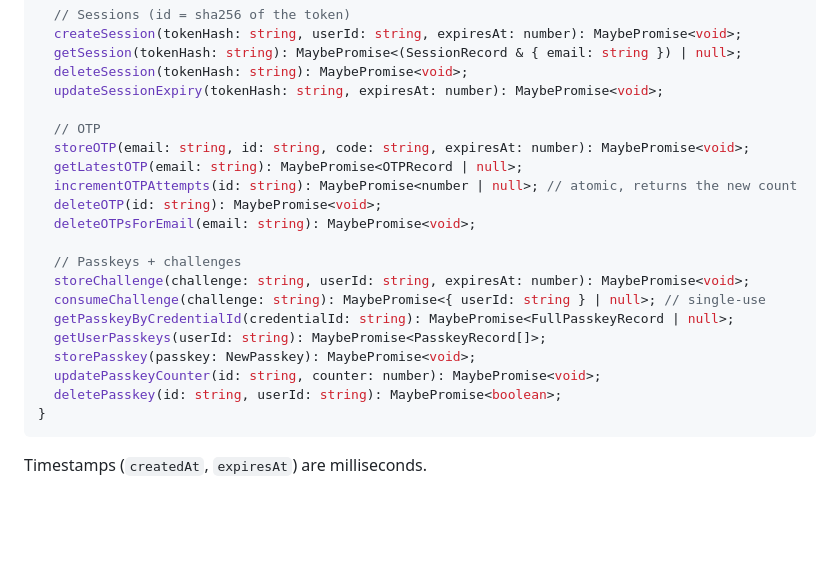
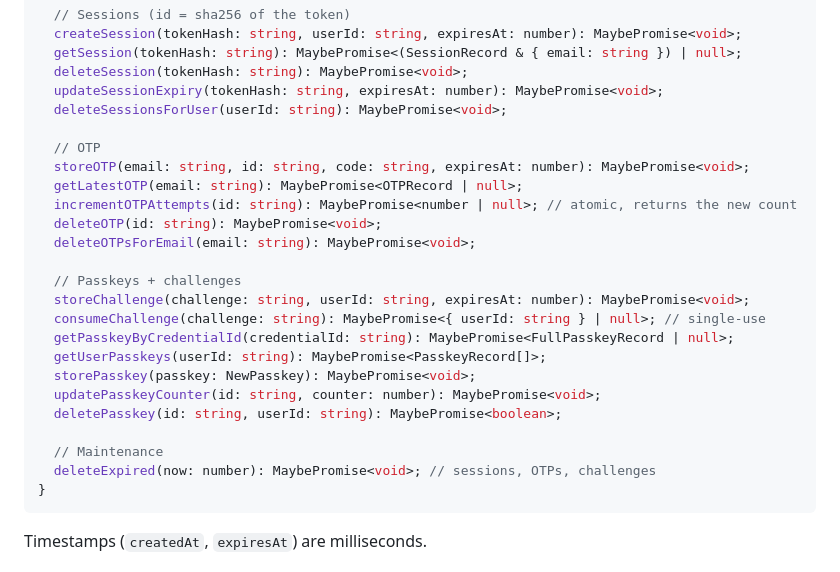
Before and after one commit to mrgnw/anahtar, a Markdown page: PLAN.md, the part around one of its changes. Drawn GitHub-style; blank space fills up the shorter version.

````diff
--- a/PLAN.md
+++ b/PLAN.md
@@ -101,6 +101,7 @@ interface AuthDB {
   getSession(tokenHash: string): MaybePromise<(SessionRecord & { email: string }) | null>;
   deleteSession(tokenHash: string): MaybePromise<void>;
   updateSessionExpiry(tokenHash: string, expiresAt: number): MaybePromise<void>;
+  deleteSessionsForUser(userId: string): MaybePromise<void>;
 
   // OTP
   storeOTP(email: string, id: string, code: string, expiresAt: number): MaybePromise<void>;
@@ -117,6 +118,9 @@ interface AuthDB {
   storePasskey(passkey: NewPasskey): MaybePromise<void>;
   updatePasskeyCounter(id: string, counter: number): MaybePromise<void>;
   deletePasskey(id: string, userId: string): MaybePromise<boolean>;
+
+  // Maintenance
+  deleteExpired(now: number): MaybePromise<void>; // sessions, OTPs, challenges
 }
 ```
 
````
Also changed, not shown: other parts of PLAN.md (+60 -0 lines).
